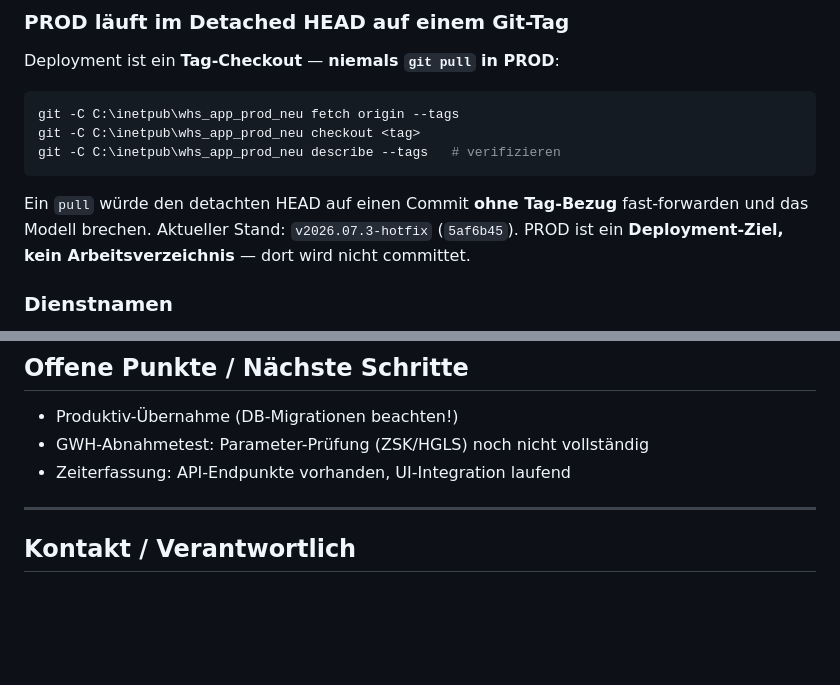
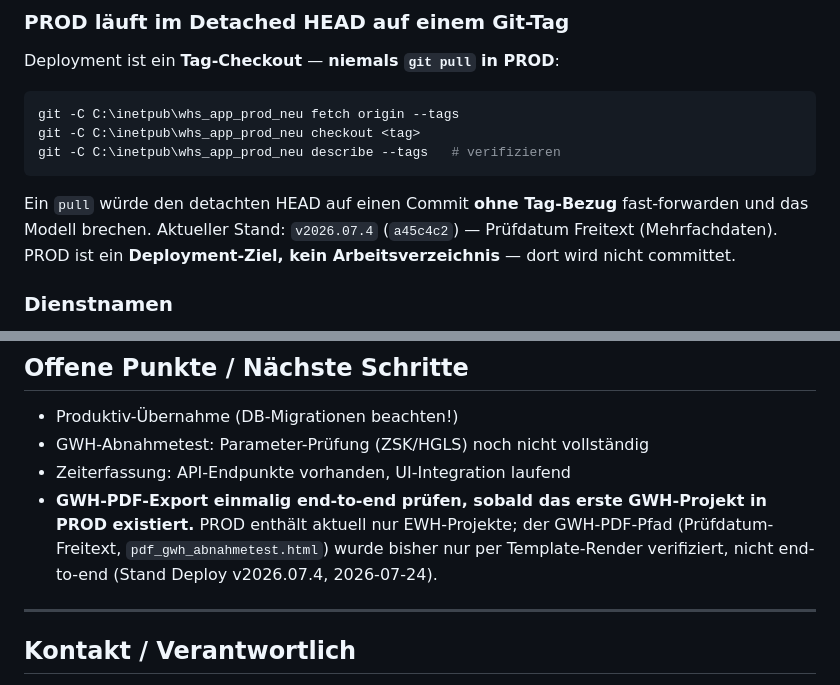
Before and after one commit to Abeni883/whs_app_dev, a Markdown page: CLAUDE.md, 2 parts joined by grey strips. Drawn GitHub-style; blank space fills up the shorter version.

Commit message:
docs: PROD-Stand v2026.07.4 + Merkposten GWH-PDF-End-to-End-Test
- Aktueller PROD-Stand: v2026.07.4 (a45c4c2), Pruefdatum Freitext
- Offener Punkt: GWH-PDF-Export einmalig e2e pruefen, sobald erstes
  GWH-Projekt in PROD existiert (Pfad bisher nur per Template-Render
  verifiziert)

Co-Authored-By: Claude Opus 4.8 (1M context) <noreply@anthropic.com>

````diff
--- a/CLAUDE.md
+++ b/CLAUDE.md
@@ -323,7 +323,7 @@ git -C C:\inetpub\whs_app_prod_neu describe --tags   # verifizieren
 ```
 
 Ein `pull` würde den detachten HEAD auf einen Commit **ohne Tag-Bezug** fast-forwarden und das
-Modell brechen. Aktueller Stand: `v2026.07.3-hotfix` (`5af6b45`).
+Modell brechen. Aktueller Stand: `v2026.07.4` (`a45c4c2`) — Prüfdatum Freitext (Mehrfachdaten).
 PROD ist ein **Deployment-Ziel, kein Arbeitsverzeichnis** — dort wird nicht committet.
 
 ### Dienstnamen
@@ -435,6 +435,10 @@ git -C C:\inetpub\whs_app_prod_neu diff --name-only <laufender-tag> <doku-tag>
 - Produktiv-Übernahme (DB-Migrationen beachten!)
 - GWH-Abnahmetest: Parameter-Prüfung (ZSK/HGLS) noch nicht vollständig
 - Zeiterfassung: API-Endpunkte vorhanden, UI-Integration laufend
+- **GWH-PDF-Export einmalig end-to-end prüfen, sobald das erste GWH-Projekt in PROD
+  existiert.** PROD enthält aktuell nur EWH-Projekte; der GWH-PDF-Pfad (Prüfdatum-Freitext,
+  `pdf_gwh_abnahmetest.html`) wurde bisher nur per Template-Render verifiziert, nicht
+  end-to-end (Stand Deploy v2026.07.4, 2026-07-24).
 
 ---
 
````
